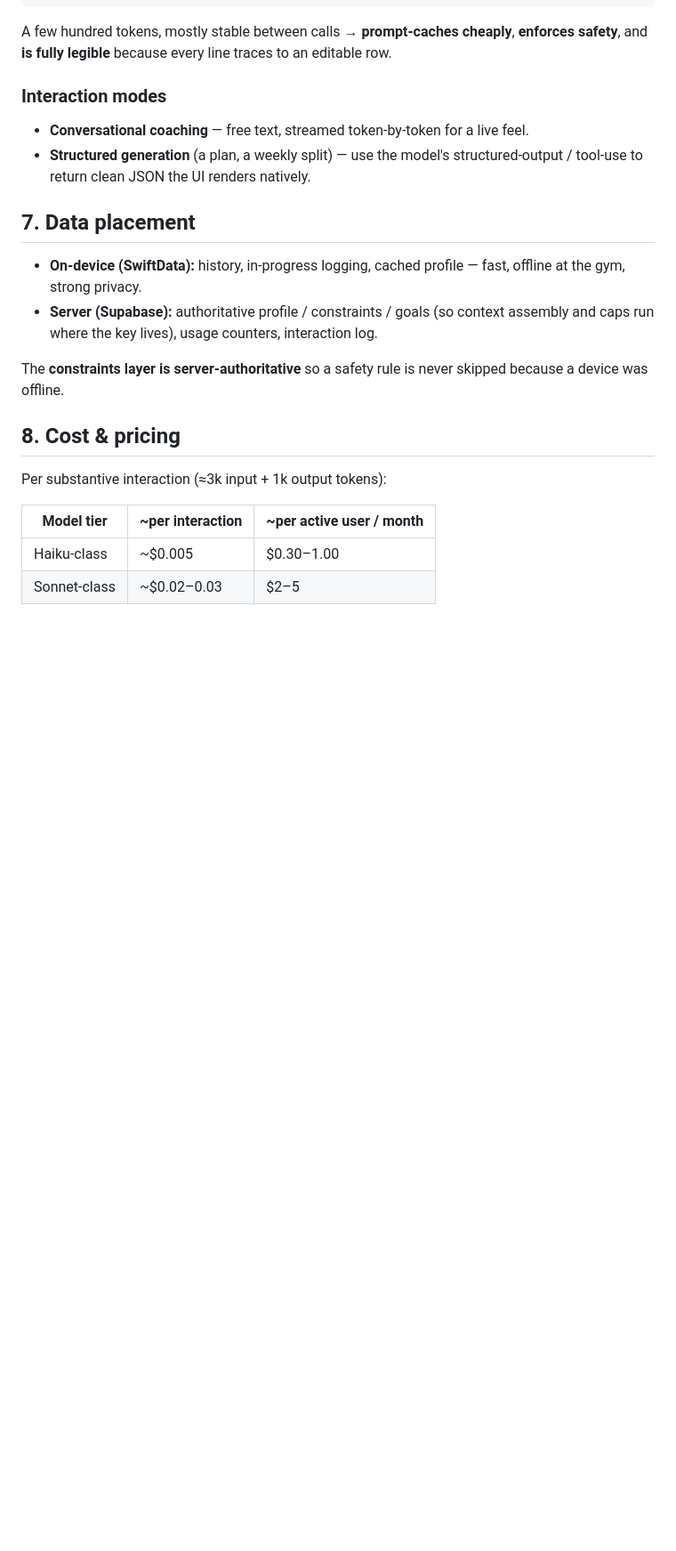
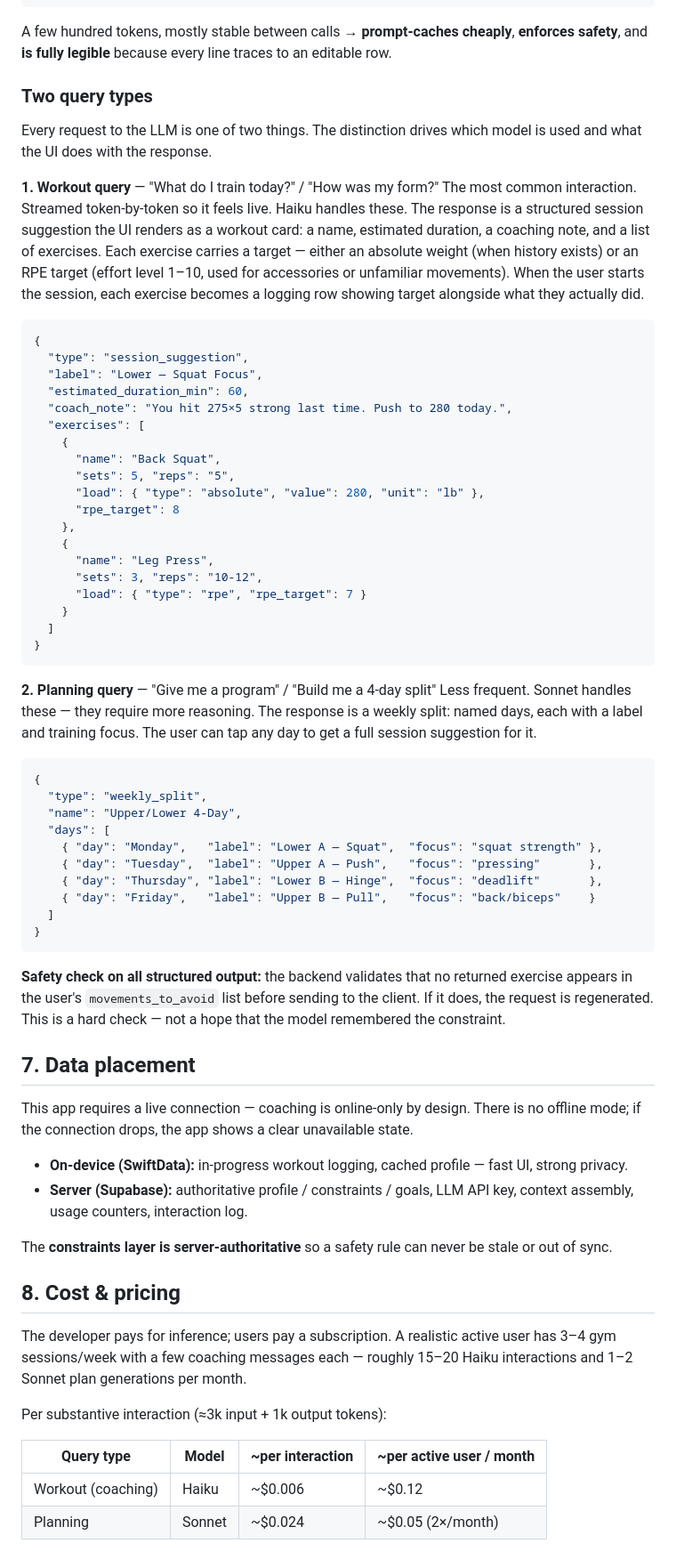
Before and after one commit to eijadi/First-Day-HTML-and-CSS, a Markdown page: docs/architecture.md, the part around one of its changes. Shown at 89% size. Drawn GitHub-style; blank space fills up the shorter version.

Commit message:
Refine architecture: two query types, corrected economics, online-only
- Define workout vs. planning queries with structured output schemas
- Fix cost model: ~$0.17/user/month, ~$2.37 net margin at $2.99/mo
- Remove BYOK (developer pays inference, always)
- Clarify online-only design decision
- Add account deletion requirement (App Store 5.1.1)

Co-Authored-By: Claude Sonnet 4.6 <noreply@anthropic.com>

````diff
--- a/docs/architecture.md
+++ b/docs/architecture.md
@@ -173,28 +173,70 @@ A few hundred tokens, mostly stable between calls → **prompt-caches cheaply**,
 **enforces safety**, and **is fully legible** because every line traces to an
 editable row.
 
-### Interaction modes
-- **Conversational coaching** — free text, streamed token-by-token for a live feel.
-- **Structured generation** (a plan, a weekly split) — use the model's
-  structured-output / tool-use to return clean JSON the UI renders natively.
+### Two query types
+
+Every request to the LLM is one of two things. The distinction drives which model is used and what the UI does with the response.
+
+**1. Workout query** — "What do I train today?" / "How was my form?"
+The most common interaction. Streamed token-by-token so it feels live. Haiku handles these. The response is a structured session suggestion the UI renders as a workout card: a name, estimated duration, a coaching note, and a list of exercises. Each exercise carries a target — either an absolute weight (when history exists) or an RPE target (effort level 1–10, used for accessories or unfamiliar movements). When the user starts the session, each exercise becomes a logging row showing target alongside what they actually did.
+
+```json
+{
+  "type": "session_suggestion",
+  "label": "Lower — Squat Focus",
+  "estimated_duration_min": 60,
+  "coach_note": "You hit 275×5 strong last time. Push to 280 today.",
+  "exercises": [
+    {
+      "name": "Back Squat",
+      "sets": 5, "reps": "5",
+      "load": { "type": "absolute", "value": 280, "unit": "lb" },
+      "rpe_target": 8
+    },
+    {
+      "name": "Leg Press",
+      "sets": 3, "reps": "10-12",
+      "load": { "type": "rpe", "rpe_target": 7 }
+    }
+  ]
+}
+```
+
+**2. Planning query** — "Give me a program" / "Build me a 4-day split"
+Less frequent. Sonnet handles these — they require more reasoning. The response is a weekly split: named days, each with a label and training focus. The user can tap any day to get a full session suggestion for it.
+
+```json
+{
+  "type": "weekly_split",
+  "name": "Upper/Lower 4-Day",
+  "days": [
+    { "day": "Monday",   "label": "Lower A — Squat",  "focus": "squat strength" },
+    { "day": "Tuesday",  "label": "Upper A — Push",   "focus": "pressing"       },
+    { "day": "Thursday", "label": "Lower B — Hinge",  "focus": "deadlift"       },
+    { "day": "Friday",   "label": "Upper B — Pull",   "focus": "back/biceps"    }
+  ]
+}
+```
+
+**Safety check on all structured output:** the backend validates that no returned exercise appears in the user's `movements_to_avoid` list before sending to the client. If it does, the request is regenerated. This is a hard check — not a hope that the model remembered the constraint.
 
 ## 7. Data placement
 
-- **On-device (SwiftData):** history, in-progress logging, cached profile —
-  fast, offline at the gym, strong privacy.
-- **Server (Supabase):** authoritative profile / constraints / goals (so
-  context assembly and caps run where the key lives), usage counters,
-  interaction log.
+This app requires a live connection — coaching is online-only by design. There is no offline mode; if the connection drops, the app shows a clear unavailable state.
 
-The **constraints layer is server-authoritative** so a safety rule is never
-skipped because a device was offline.
+- **On-device (SwiftData):** in-progress workout logging, cached profile — fast UI, strong privacy.
+- **Server (Supabase):** authoritative profile / constraints / goals, LLM API key, context assembly, usage counters, interaction log.
+
+The **constraints layer is server-authoritative** so a safety rule can never be stale or out of sync.
 
 ## 8. Cost & pricing
 
+The developer pays for inference; users pay a subscription. A realistic active user has 3–4 gym sessions/week with a few coaching messages each — roughly 15–20 Haiku interactions and 1–2 Sonnet plan generations per month.
+
 Per substantive interaction (≈3k input + 1k output tokens):
 
-| Model tier | ~per interaction | ~per active user / month |
-|---|---|---|
-| Haiku-class | ~$0.005 | $0.30–1.00 |
-| Sonnet-class | ~$0.02–0.03 | $2–5 |
+| Query type | Model | ~per interaction | ~per active user / month |
+|---|---|---|---|
+| Workout (coaching) | Haiku | ~$0.006 | ~$0.12 |
+| Planning | Sonnet | ~$0.024 | ~$0.05 (2×/month) |
 
````
Also changed, not shown: other parts of docs/architecture.md (+7 -3 lines).
